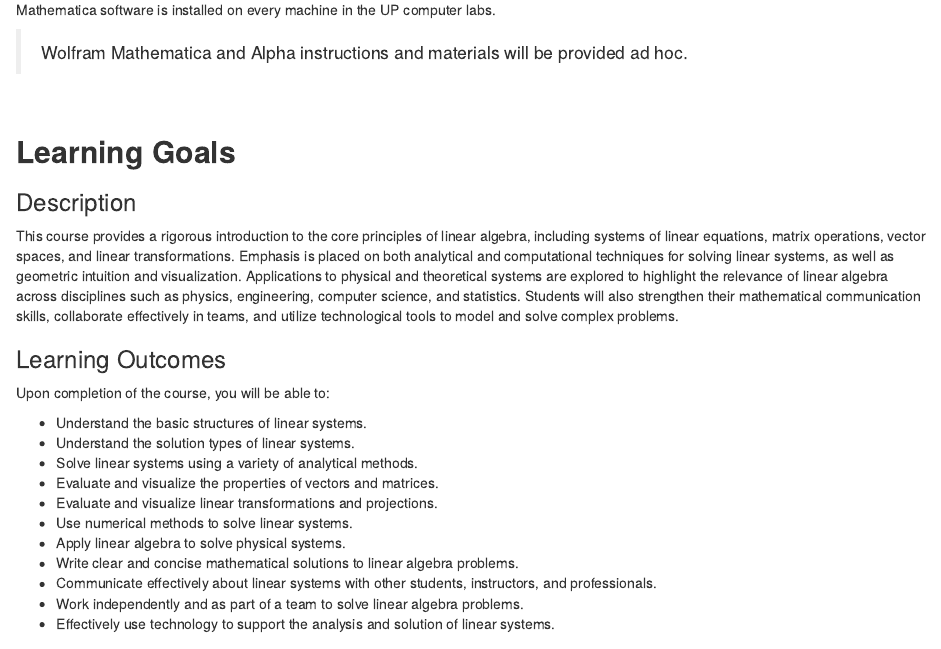
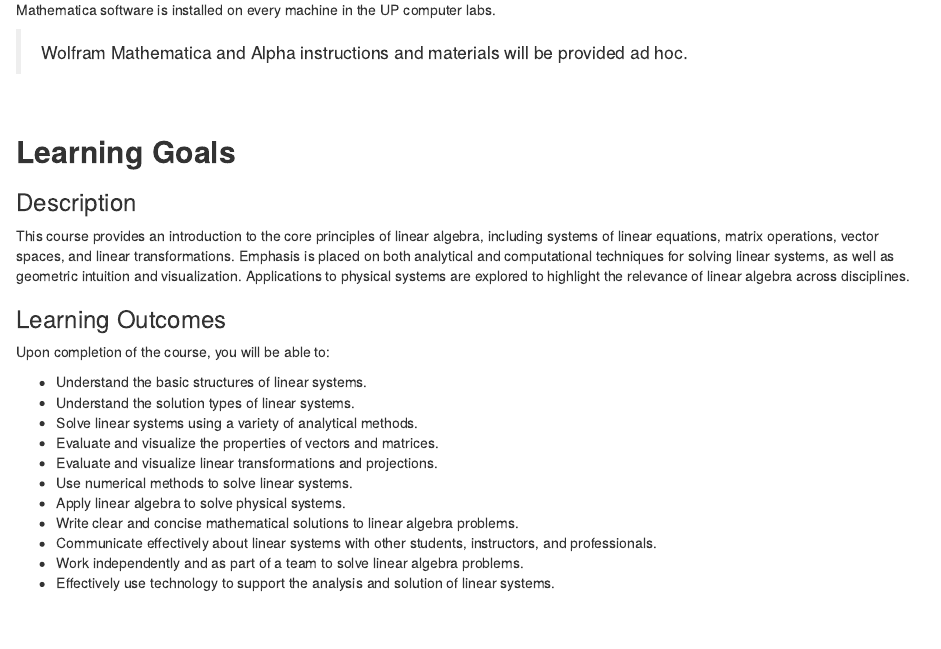
Before and after one commit to upmathematics/mth-341a-fa25, an R Markdown document (index.Rmd): the page in a window 1100 px wide, from 2610 px down. Rendered offline with R 4.5, knitr and Pandoc, with nearby package versions; drawn as R Markdown's standard HTML page in place of the format the file asks for; some code elsewhere in the file could not run offline; a font, style sheet, LaTeX package, included part or bibliography that could not be used is replaced or left out.

Commit message:
syllabus update

```diff
--- a/index.Rmd
+++ b/index.Rmd
@@ -128,7 +128,7 @@ Mathematica software is installed on every machine in the UP computer labs.
 
 ### Description
 
-This course provides a rigorous introduction to the core principles of linear algebra, including systems of linear equations, matrix operations, vector spaces, and linear transformations. Emphasis is placed on both analytical and computational techniques for solving linear systems, as well as geometric intuition and visualization. Applications to physical and theoretical systems are explored to highlight the relevance of linear algebra across disciplines such as physics, engineering, computer science, and statistics. Students will also strengthen their mathematical communication skills, collaborate effectively in teams, and utilize technological tools to model and solve complex problems.
+This course provides an introduction to the core principles of linear algebra, including systems of linear equations, matrix operations, vector spaces, and linear transformations. Emphasis is placed on both analytical and computational techniques for solving linear systems, as well as geometric intuition and visualization. Applications to physical systems are explored to highlight the relevance of linear algebra across disciplines.
 
 ### Learning Outcomes
 
```
Also changed, not shown: 1 other file.
